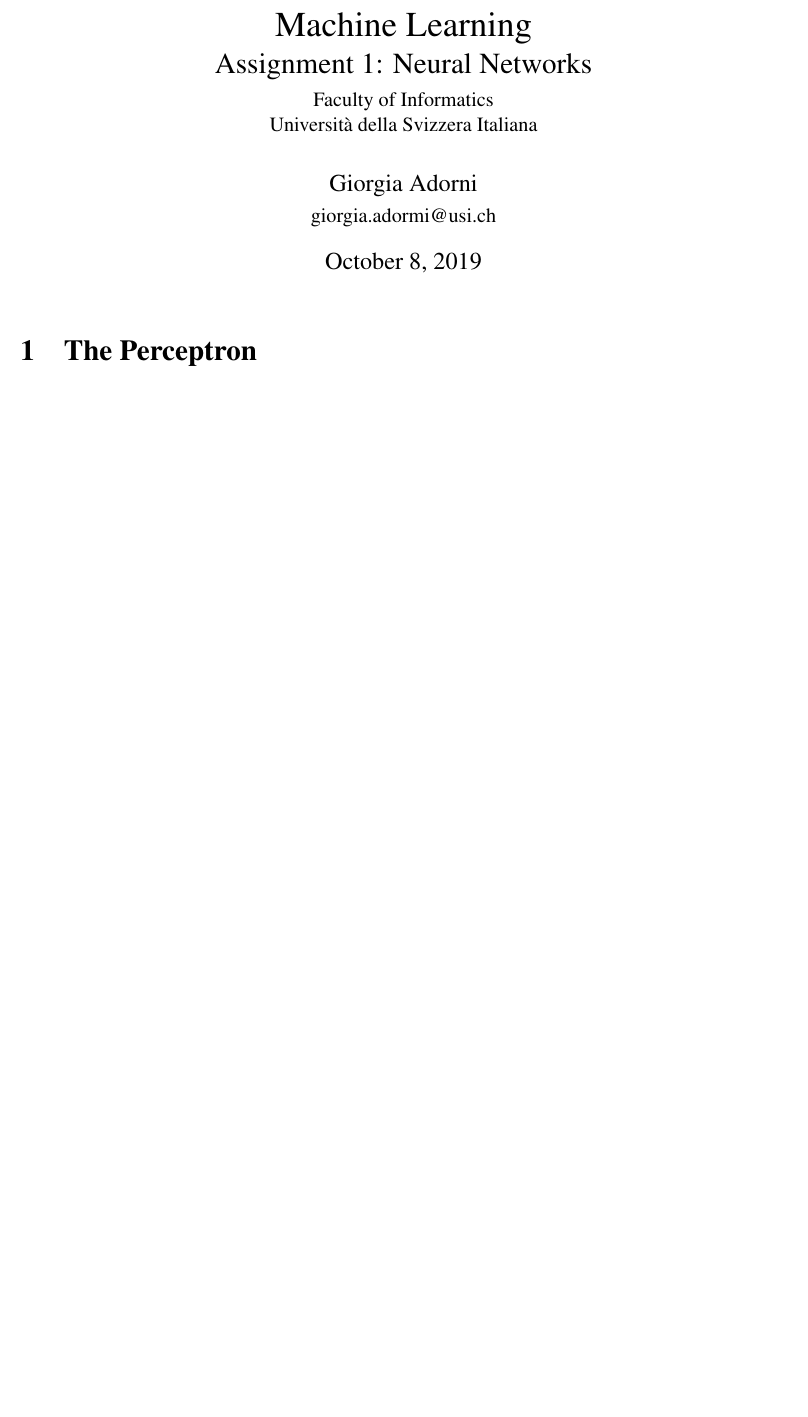
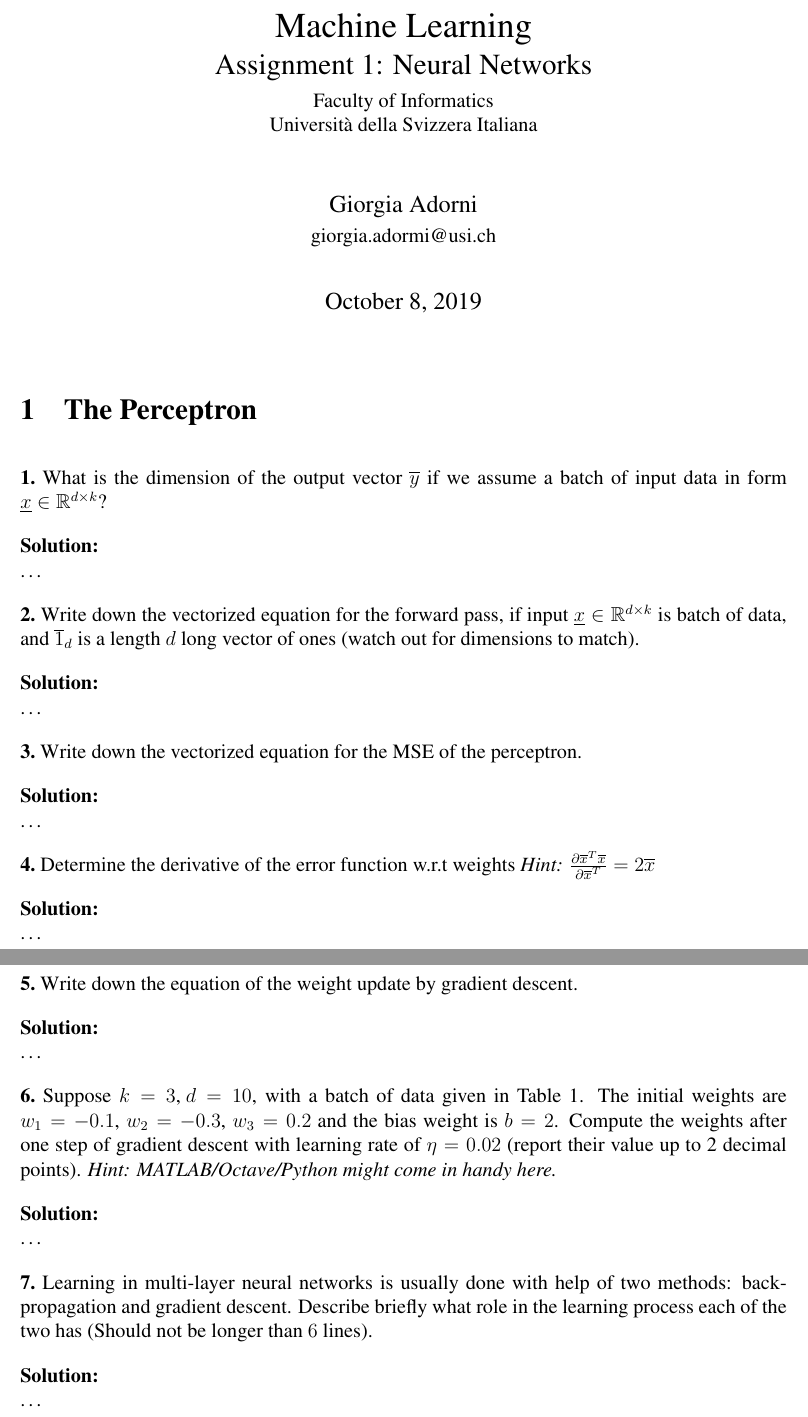
Before and after one commit to GiorgiaAuroraAdorni/neural-networks, a LaTeX document (report/scifile.tex): part of the page before the commit and two parts of pages 1 and 2 of 2 after it, the two joined at a grey line, cut so that both start at the same text, the shorter picture padded with empty space. Compiled offline with pdfLaTeX.

Commit message:
Added questions on perceptron

```diff
--- a/report/scifile.tex
+++ b/report/scifile.tex
@@ -3,8 +3,13 @@
 \documentclass[12pt]{article}
 
 \usepackage{scicite}
+\usepackage[utf8]{inputenc} %utf8 % lettere accentate da tastiera
+\usepackage[english]{babel} % lingua del documento
+\usepackage[T1]{fontenc} % codifica dei font
 \usepackage[backend=bibtex,sorting=none, backref=true]{biblatex}
 \usepackage{times}
+\usepackage{amssymb}
+\usepackage{amsmath}
 
 \topmargin 0.0cm
 \oddsidemargin 0.2cm
@@ -18,6 +23,27 @@
 
 
 \renewcommand\refname{References and Notes}
+
+\newcounter{problem}
+\newcounter{solution}
+
+\newcommand\Problem{%
+	\stepcounter{problem}%
+	\textbf{\theproblem.}~%
+	\setcounter{solution}{0}%
+}
+
+\newcommand\TheSolution{%
+	\textbf{Solution:}\\%
+}
+
+\newcommand\ASolution{%
+	\stepcounter{solution}%
+	\textbf{Solution \thesolution:}\\%
+}
+
+\parindent 0in
+\parskip 1em
 
 \newcounter{lastnote}
 \newenvironment{scilastnote}{%
@@ -48,12 +74,35 @@
 
 \maketitle
 
-%\section*{Introduction}
-
-
 \section{The Perceptron}
 
+\Problem{What is the dimension of the output vector $\overline{y}$ if we assume a batch of input data in form $\underline{x} \in \mathbb{R}^{d \times k}$?}
 
+\TheSolution {…}
+
+\Problem{Write down the vectorized equation for the forward pass, if input $\underline{x} \in \mathbb{R}^{d \times k}$ is batch of data, and $\overline{1}_d$ is a length $d$ long vector of ones (watch out for dimensions to match).}
+
+\TheSolution {…}
+
+\Problem{Write down the vectorized equation for the MSE of the perceptron.}
+
+\TheSolution {…}
+
+\Problem{Determine the derivative of the error function w.r.t weights \textit{Hint: $\frac{\partial \overline{x}^T\overline{x}}{\partial\overline{x}^T} = 2\overline{x}$}}
+
+\TheSolution {…}
+
+\Problem{Write down the equation of the weight update by gradient descent.}
+
+\TheSolution {…}
+
+\Problem{Suppose $k = 3\mbox{, }d =10$, with a batch of data given in Table 1. The initial weights are $w_1 = -0.1$, $w_2 = -0.3$, $w_3 = 0.2$ and the bias weight is $b = 2$. Compute the weights after one step of gradient descent with learning rate of $\eta = 0.02$ (report their value up to 2 decimal points). \textit{Hint: MATLAB/Octave/Python might come in handy here.}}
+
+\TheSolution {…}
+
+\Problem{Learning in multi-layer neural networks is usually done with help of two methods: back-propagation and gradient descent. Describe briefly what role in the learning process each of the two has (Should not be longer than $6$ lines).}
+
+\TheSolution {…}
 
 \printbibliography
 \nocite{*}
```
